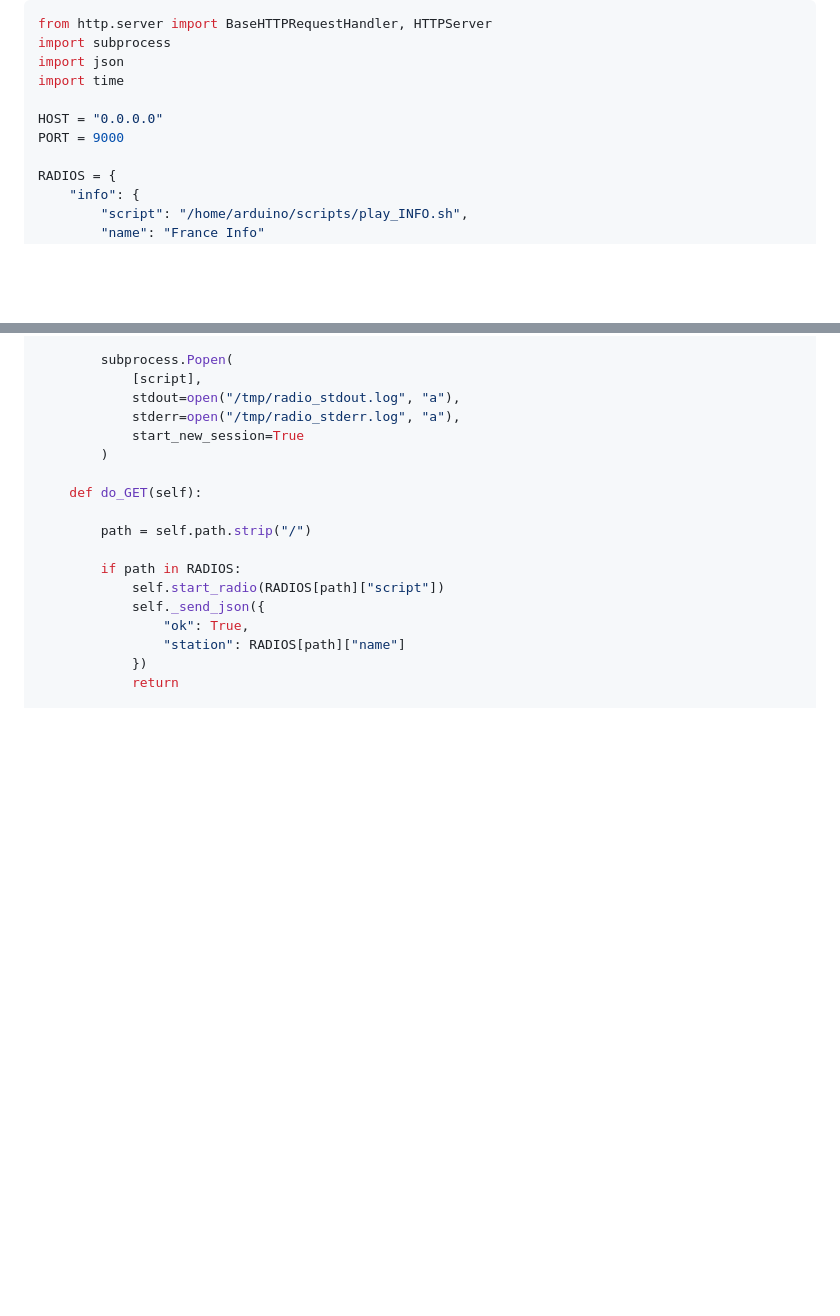
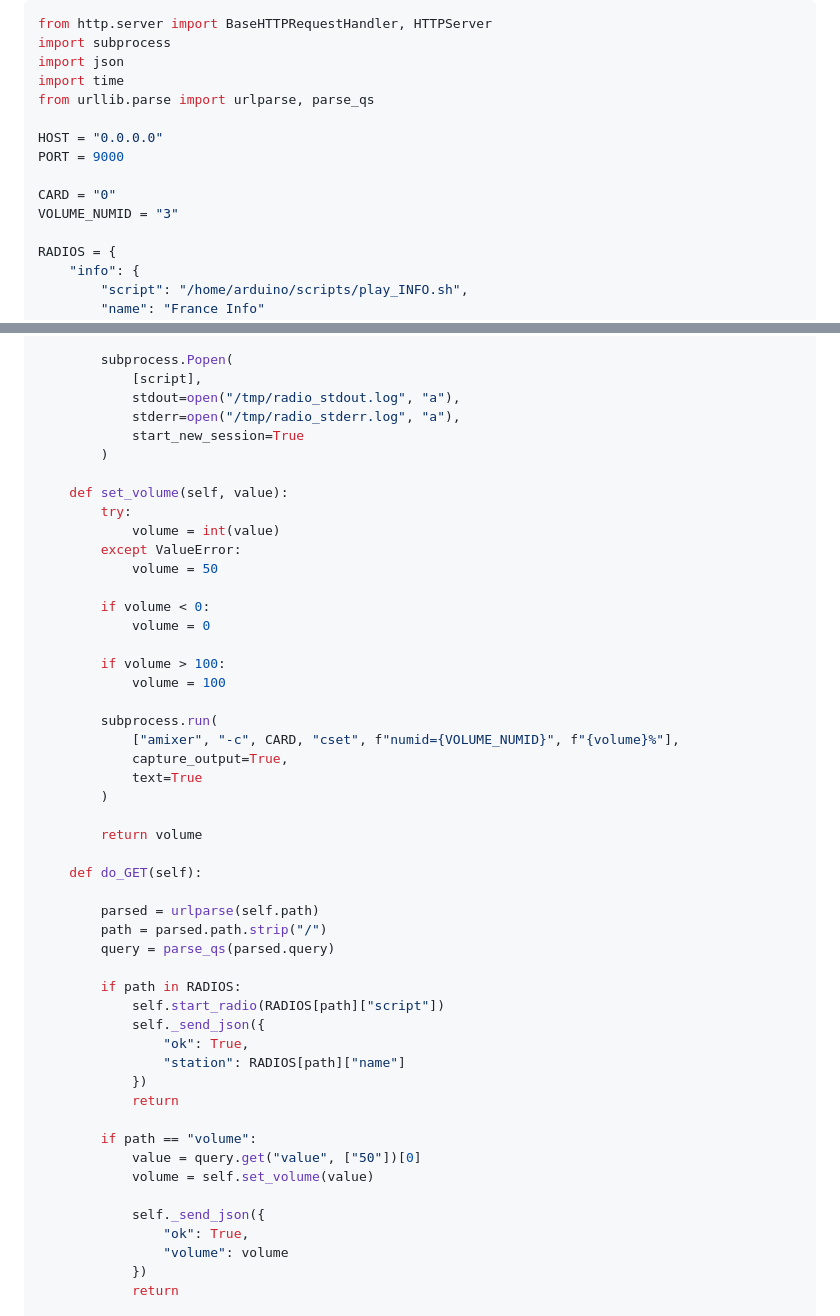
Before and after one commit to philippe86220/UNO-Q--WebRadio, a Markdown page: README.md, 2 parts joined by grey strips. Drawn GitHub-style; blank space fills up the shorter version.

Commit message:
Add volume control and URL parsing to README

```diff
--- a/README.md
+++ b/README.md
@@ -308,9 +308,13 @@ from http.server import BaseHTTPRequestHandler, HTTPServer
 import subprocess
 import json
 import time
+from urllib.parse import urlparse, parse_qs
 
 HOST = "0.0.0.0"
 PORT = 9000
+
+CARD = "0"
+VOLUME_NUMID = "3"
 
 RADIOS = {
     "info": {
@@ -366,15 +370,47 @@ class RadioHandler(BaseHTTPRequestHandler):
             start_new_session=True
         )
 
+    def set_volume(self, value):
+        try:
+            volume = int(value)
+        except ValueError:
+            volume = 50
+
+        if volume < 0:
+            volume = 0
+
+        if volume > 100:
+            volume = 100
+
+        subprocess.run(
+            ["amixer", "-c", CARD, "cset", f"numid={VOLUME_NUMID}", f"{volume}%"],
+            capture_output=True,
+            text=True
+        )
+
+        return volume
+
     def do_GET(self):
 
-        path = self.path.strip("/")
+        parsed = urlparse(self.path)
+        path = parsed.path.strip("/")
+        query = parse_qs(parsed.query)
 
         if path in RADIOS:
             self.start_radio(RADIOS[path]["script"])
             self._send_json({
                 "ok": True,
                 "station": RADIOS[path]["name"]
+            })
+            return
+
+        if path == "volume":
+            value = query.get("value", ["50"])[0]
+            volume = self.set_volume(value)
+
+            self._send_json({
+                "ok": True,
+                "volume": volume
             })
             return
 
```
Also changed, not shown: other parts of README.md (+1 -0 lines).
